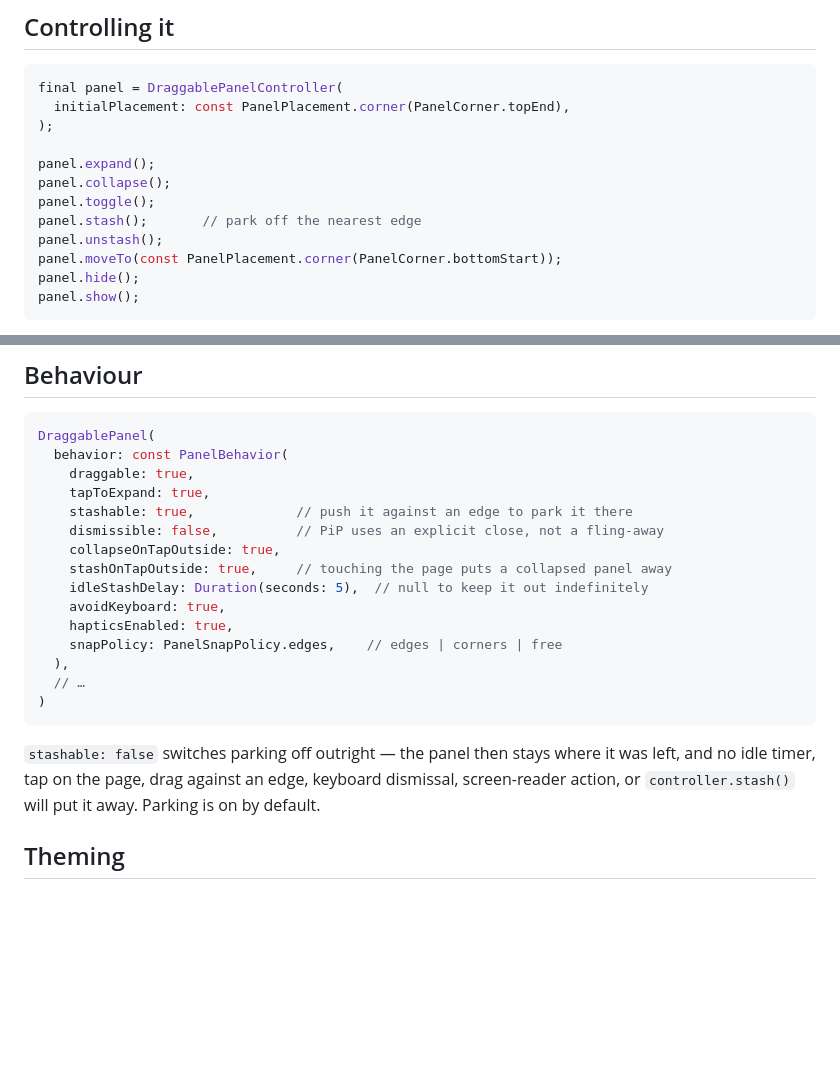
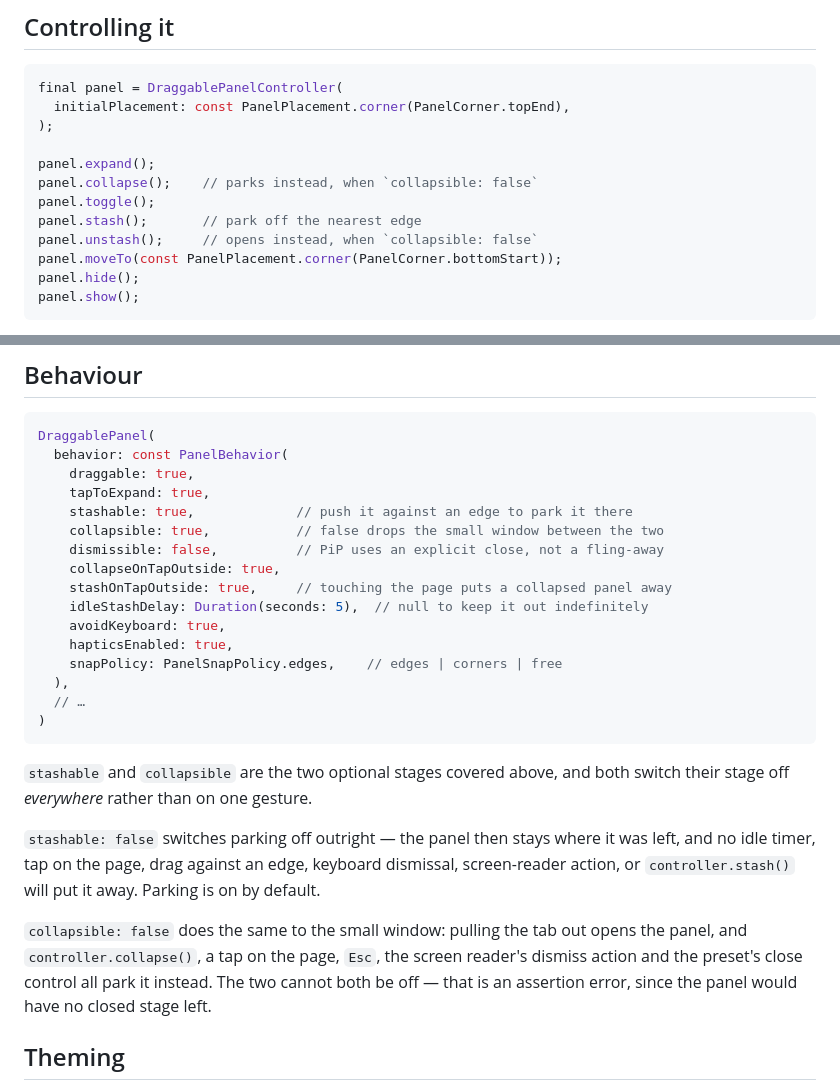
Before and after one commit to yelmuratoff/draggable_panel, a Markdown page: README.md, 2 parts joined by grey strips. Rendered like a GitHub page; blank space fills up the shorter version.

Commit message:
docs(readme): document collapsible parameter behavior

````diff
--- a/README.md
+++ b/README.md
@@ -181,10 +181,10 @@ final panel = DraggablePanelController(
 );
 
 panel.expand();
-panel.collapse();
+panel.collapse();    // parks instead, when `collapsible: false`
 panel.toggle();
 panel.stash();       // park off the nearest edge
-panel.unstash();
+panel.unstash();     // opens instead, when `collapsible: false`
 panel.moveTo(const PanelPlacement.corner(PanelCorner.bottomStart));
 panel.hide();
 panel.show();
@@ -214,6 +214,7 @@ DraggablePanel(
     draggable: true,
     tapToExpand: true,
     stashable: true,             // push it against an edge to park it there
+    collapsible: true,           // false drops the small window between the two
     dismissible: false,          // PiP uses an explicit close, not a fling-away
     collapseOnTapOutside: true,
     stashOnTapOutside: true,     // touching the page puts a collapsed panel away
@@ -226,10 +227,19 @@ DraggablePanel(
 )
 ```
 
+`stashable` and `collapsible` are the two optional stages covered above, and
+both switch their stage off *everywhere* rather than on one gesture.
+
 `stashable: false` switches parking off outright — the panel then stays where it
 was left, and no idle timer, tap on the page, drag against an edge, keyboard
 dismissal, screen-reader action, or `controller.stash()` will put it away.
 Parking is on by default.
+
+`collapsible: false` does the same to the small window: pulling the tab out
+opens the panel, and `controller.collapse()`, a tap on the page, `Esc`, the
+screen reader's dismiss action and the preset's close control all park it
+instead. The two cannot both be off — that is an assertion error, since the
+panel would have no closed stage left.
 
 ## Theming
 
````
